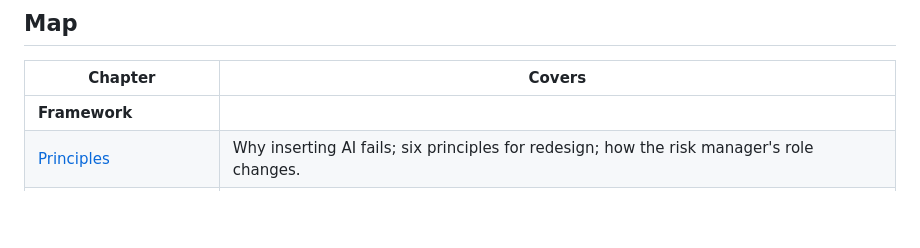
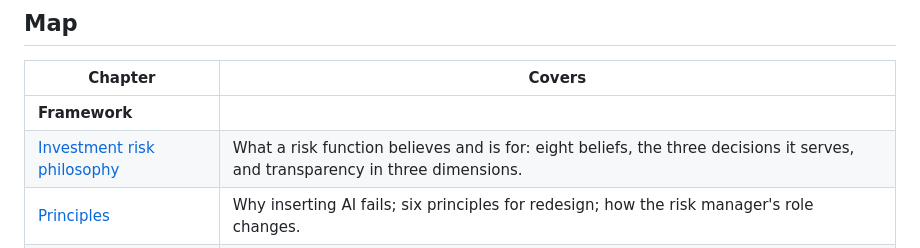
Before and after one commit to frankma/Risk, a Markdown page: README.md, the part around the change. Drawn GitHub-style; blank space fills up the shorter version.

```diff
--- a/README.md
+++ b/README.md
@@ -38,6 +38,7 @@ provides.
 | Chapter | Covers |
 |---|---|
 | **Framework** | |
+| [Investment risk philosophy](framework/00-philosophy.md) | What a risk function believes and is for: eight beliefs, the three decisions it serves, and transparency in three dimensions. |
 | [Principles](framework/01-principles.md) | Why inserting AI fails; six principles for redesign; how the risk manager's role changes. |
 | [Investment risk](framework/02-investment-risk.md) | Definition and scope, including what is measured here and what is owned elsewhere; the three pillars and the boundaries between them. |
 | [Redesign method](framework/03-redesign-method.md) | Seven steps to redesign one workflow, from outcome to measured result. |
```
Also changed, not shown: framework/00-philosophy.md (added, +120 -0 lines).
